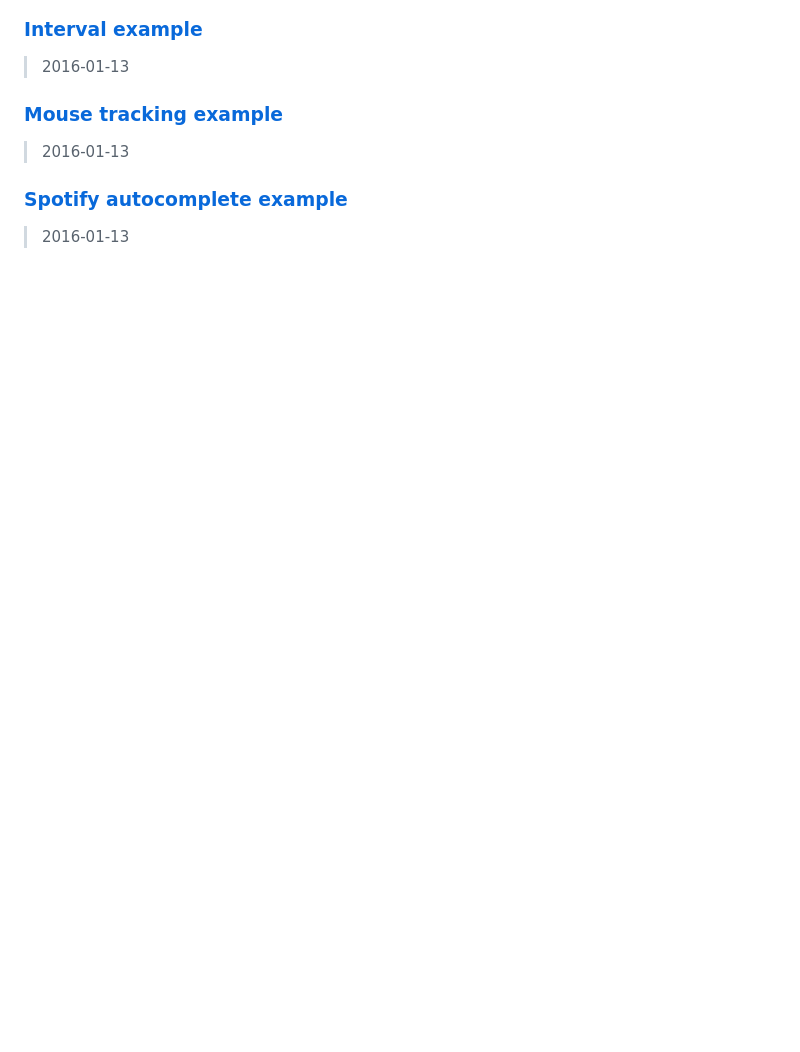
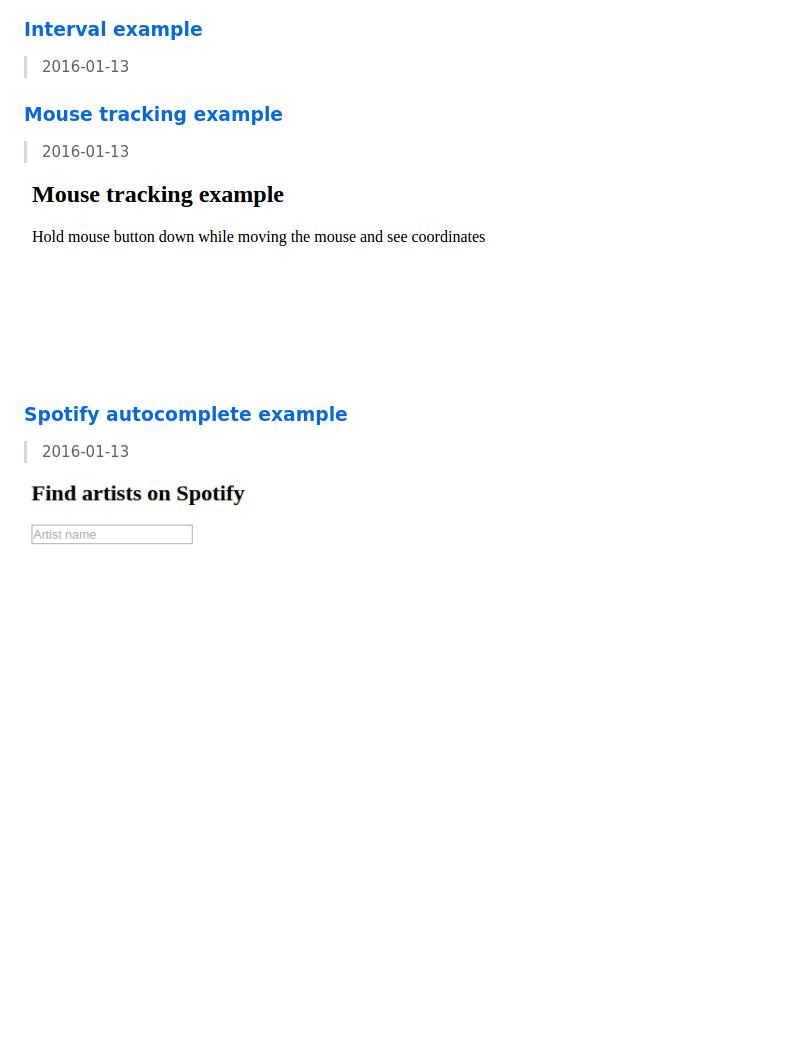
Before and after one commit to annatomka/rxjs-examples, a Markdown page: README.md, the part around the change. GitHub-like rendering; pictures changed too: images/autocomplete.gif (added), images/mousetracking.gif (added); blank space fills up the shorter version.

```diff
--- a/README.md
+++ b/README.md
@@ -22,6 +22,10 @@ In this example you can hover an image to see actual color. You can also click o
 
 > 2016-01-13
 
+<img style="margin: 0 auto;height: 200px;" src="images/mousetracking.gif"/>
+
 ### [Spotify autocomplete example](https://rxjs.firebaseapp.com/spotify-autocomplete-example/index.html)
 
 > 2016-01-13
+
+<img style="margin: 0 auto;height: 200px;" src="images/autocomplete.gif"/>
```
Also changed, not shown: 2 other files.
